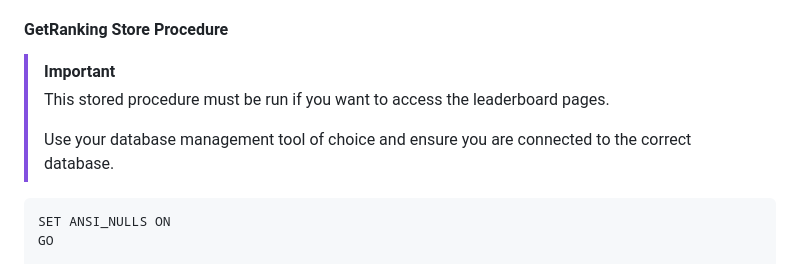
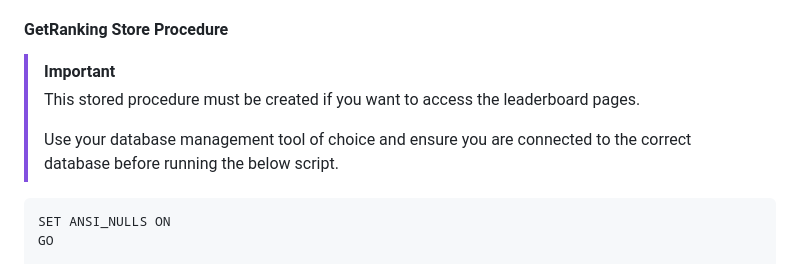
Before and after one commit to TheCSharpAcademy/TCSA.V2026, a Markdown page: README.md, the part around the change. GitHub-like rendering.

Commit message:
Updated note text for stored proc

````diff
--- a/README.md
+++ b/README.md
@@ -101,9 +101,9 @@ using (var scope = app.Services.CreateScope())
 #### GetRanking Store Procedure
 
 > [!IMPORTANT]
-> This stored procedure must be run if you want to access the leaderboard pages.
+> This stored procedure must be created if you want to access the leaderboard pages.
 >
-> Use your database management tool of choice and ensure you are connected to the correct database.
+> Use your database management tool of choice and ensure you are connected to the correct database before running the below script.
 
 ```
 SET ANSI_NULLS ON
````
